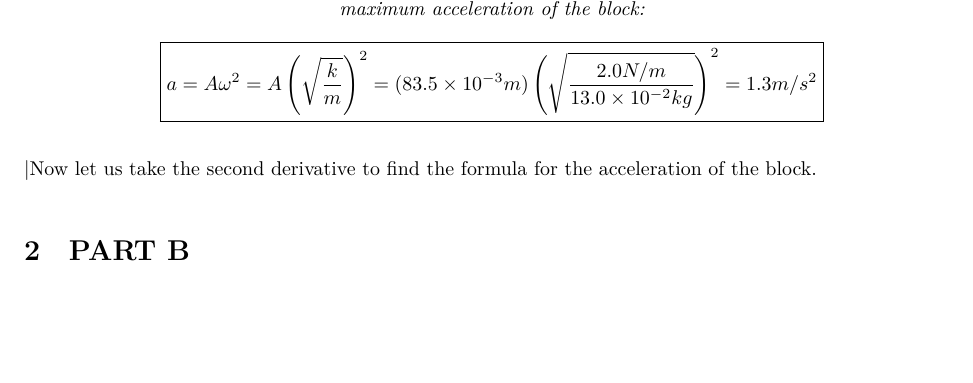
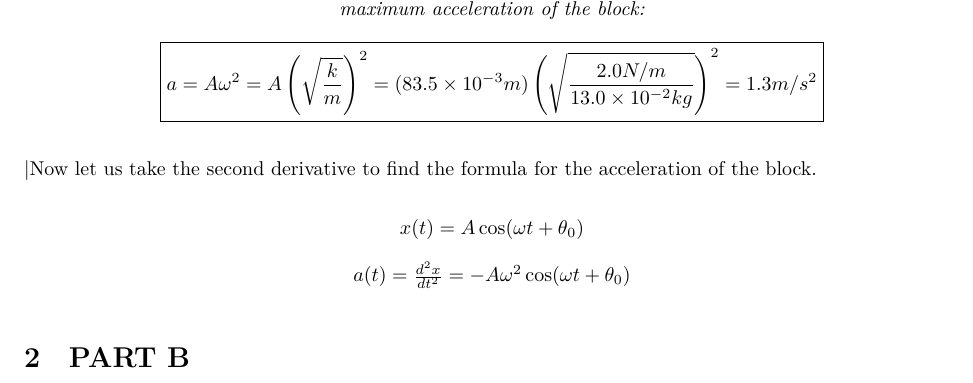
Before and after one commit to andrewjosephlehmann/PHY152, a LaTeX problem sheet (ProblemSets/PS6/main.tex): part of page 7 of 7, cut so that both start at the same text, the shorter picture padded with empty space. Compiled offline with XeLaTeX; a LaTeX package or settings file that is missing is left out.

Commit message:
Update main.tex

```diff
--- a/ProblemSets/PS6/main.tex
+++ b/ProblemSets/PS6/main.tex
@@ -398,6 +398,13 @@ $
 	$
 \end{center}
 \textbar{Now let us take the second derivative to find the formula for the acceleration of the block. }
+\begin{center}
+$x(t) = A\cos(\omega t + \theta_0)
+$
+
+$a(t) = \frac{d^2x}{dt^2} = -A\omega^2\cos(\omega t + \theta_0)
+$
+\end{center}
 \section{PART B}
 
 
```
